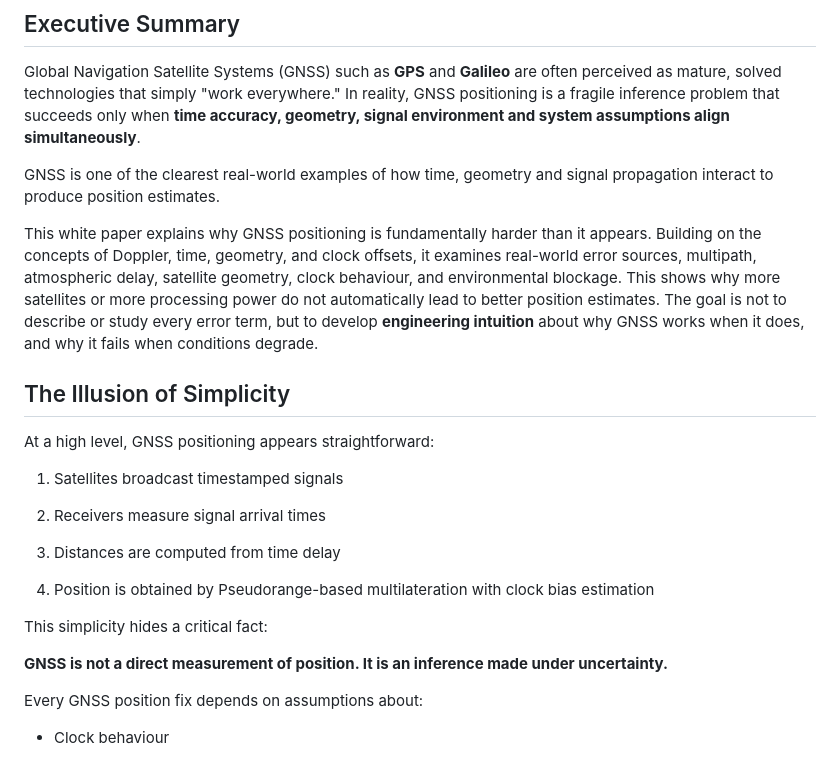
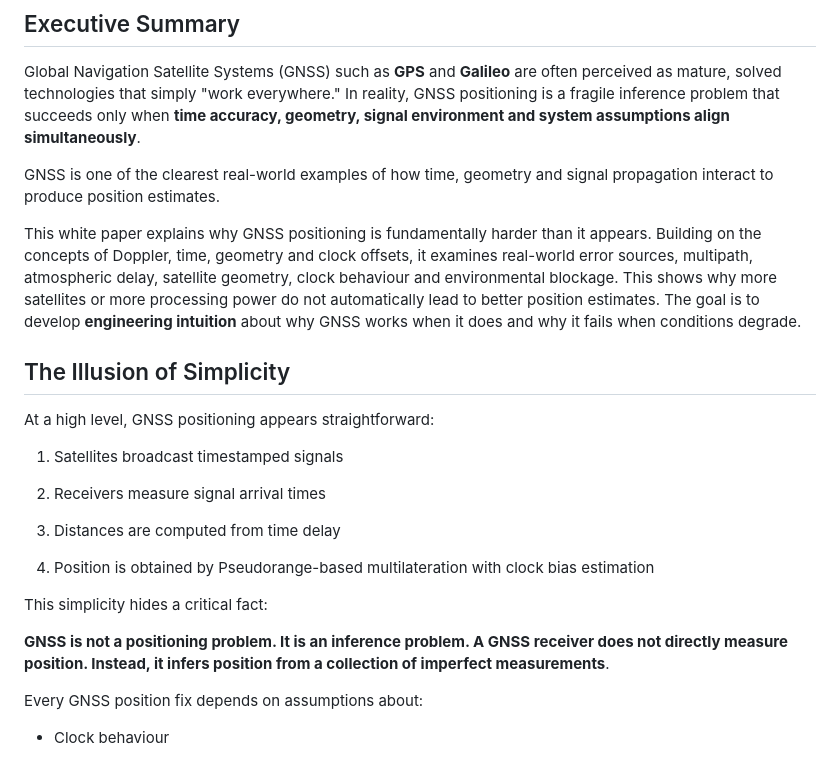
Before and after one commit to anilkumbalam/tenet-content, a Markdown page: articles/wp3-gnss-positioning.md, the part around the change. Rendered like a GitHub page.

```diff
--- a/articles/wp3-gnss-positioning.md
+++ b/articles/wp3-gnss-positioning.md
@@ -4,7 +4,7 @@ Global Navigation Satellite Systems (GNSS) such as **GPS** and **Galileo** are o
 
 GNSS is one of the clearest real-world examples of how time, geometry and signal propagation interact to produce position estimates.
 
-This white paper explains why GNSS positioning is fundamentally harder than it appears. Building on the concepts of Doppler, time, geometry, and clock offsets, it examines real-world error sources, multipath, atmospheric delay, satellite geometry, clock behaviour, and environmental blockage. This shows why more satellites or more processing power do not automatically lead to better position estimates. The goal is not to describe or study every error term, but to develop **engineering intuition** about why GNSS works when it does, and why it fails when conditions degrade.
+This white paper explains why GNSS positioning is fundamentally harder than it appears. Building on the concepts of Doppler, time, geometry and clock offsets, it examines real-world error sources, multipath, atmospheric delay, satellite geometry, clock behaviour and environmental blockage. This shows why more satellites or more processing power do not automatically lead to better position estimates. The goal is to develop **engineering intuition** about why GNSS works when it does and why it fails when conditions degrade.
 
 ## The Illusion of Simplicity
 
@@ -20,7 +20,7 @@ At a high level, GNSS positioning appears straightforward:
 
 This simplicity hides a critical fact:
 
-**GNSS is not a direct measurement of position. It is an inference made under uncertainty.**
+**GNSS is not a positioning problem. It is an inference problem. A GNSS receiver does not directly measure position. Instead, it infers position from a collection of imperfect measurements**.
 
 Every GNSS position fix depends on assumptions about:
 
```
